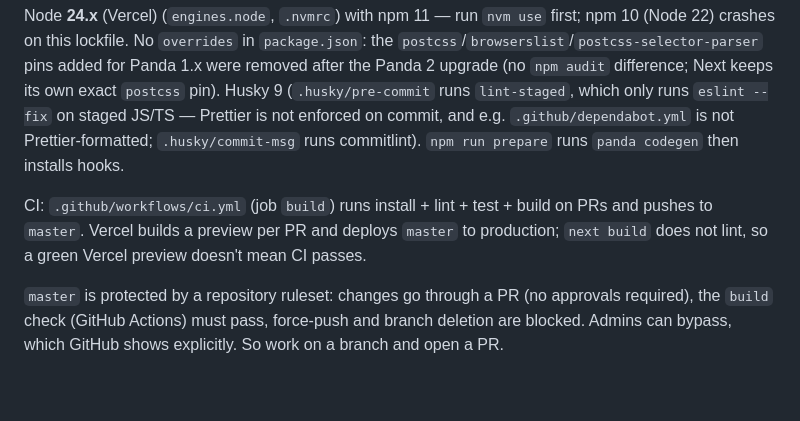
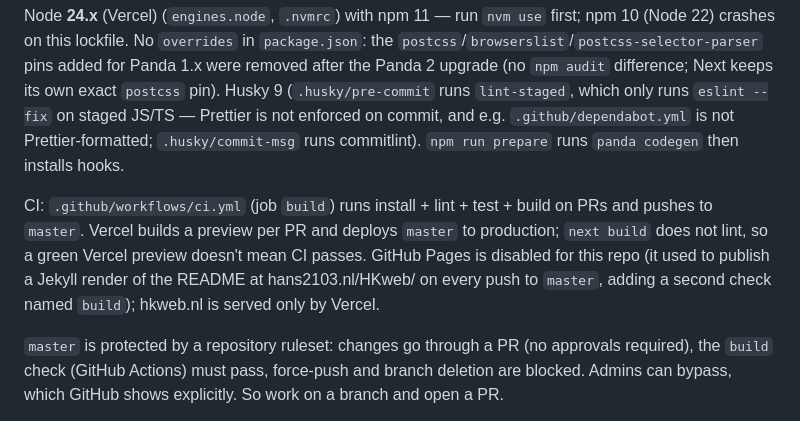
Before and after one commit to hans2103/HKweb, a Markdown page: CLAUDE.md, the part around the change. Drawn GitHub-style; blank space fills up the shorter version.

Commit message:
CLAUDE.md: note that GitHub Pages is disabled (#111)
Co-authored-by: Claude Opus 5.5 <noreply@anthropic.com>

```diff
--- a/CLAUDE.md
+++ b/CLAUDE.md
@@ -14,7 +14,7 @@ This file provides guidance to Claude Code (claude.ai/code) when working with co
 
 Node **24.x** (Vercel) (`engines.node`, `.nvmrc`) with npm 11 — run `nvm use` first; npm 10 (Node 22) crashes on this lockfile. No `overrides` in `package.json`: the `postcss`/`browserslist`/`postcss-selector-parser` pins added for Panda 1.x were removed after the Panda 2 upgrade (no `npm audit` difference; Next keeps its own exact `postcss` pin). Husky 9 (`.husky/pre-commit` runs `lint-staged`, which only runs `eslint --fix` on staged JS/TS — Prettier is not enforced on commit, and e.g. `.github/dependabot.yml` is not Prettier-formatted; `.husky/commit-msg` runs commitlint). `npm run prepare` runs `panda codegen` then installs hooks.
 
-CI: `.github/workflows/ci.yml` (job `build`) runs install + lint + test + build on PRs and pushes to `master`. Vercel builds a preview per PR and deploys `master` to production; `next build` does not lint, so a green Vercel preview doesn't mean CI passes.
+CI: `.github/workflows/ci.yml` (job `build`) runs install + lint + test + build on PRs and pushes to `master`. Vercel builds a preview per PR and deploys `master` to production; `next build` does not lint, so a green Vercel preview doesn't mean CI passes. GitHub Pages is disabled for this repo (it used to publish a Jekyll render of the README at hans2103.nl/HKweb/ on every push to `master`, adding a second check named `build`); hkweb.nl is served only by Vercel.
 
 `master` is protected by a repository ruleset: changes go through a PR (no approvals required), the `build` check (GitHub Actions) must pass, force-push and branch deletion are blocked. Admins can bypass, which GitHub shows explicitly. So work on a branch and open a PR.
 
```
